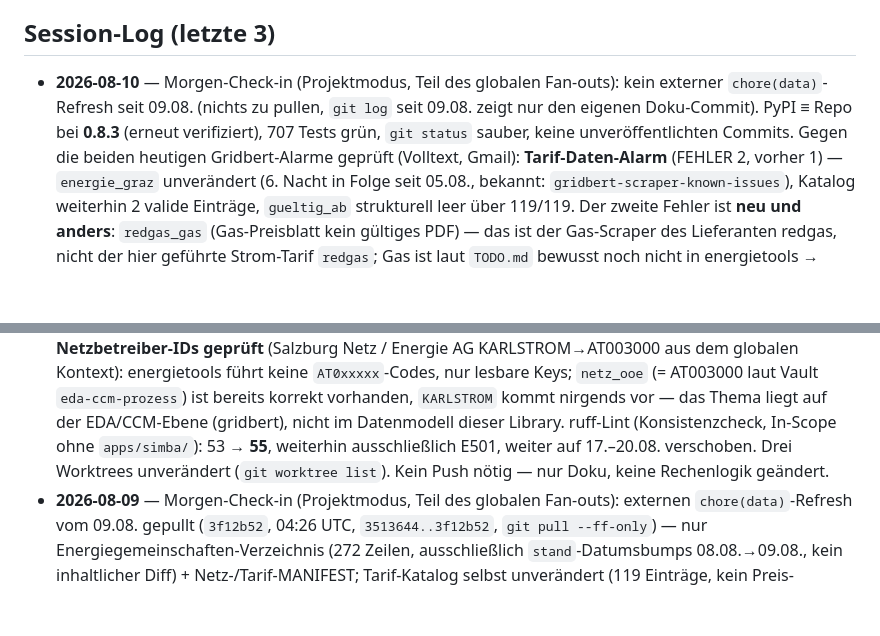
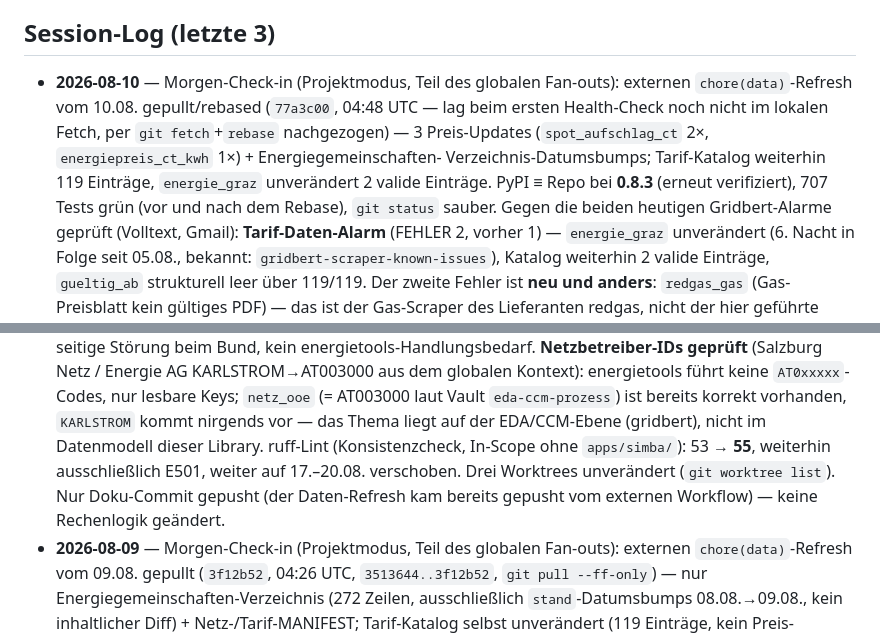
Before and after one commit to BMoer/energietools, a Markdown page: docs/HANDOVER.md, 2 parts joined by grey strips. Drawn GitHub-style; blank space fills up the shorter version.

Commit message:
docs(handover): Korrektur — chore(data) 10.08. war schon gepusht, nur lokal noch nicht gefetcht

```diff
--- a/docs/HANDOVER.md
+++ b/docs/HANDOVER.md
@@ -128,10 +128,13 @@
 
 ## Session-Log (letzte 3)
 
-- **2026-08-10** — Morgen-Check-in (Projektmodus, Teil des globalen Fan-outs): kein
-  externer `chore(data)`-Refresh seit 09.08. (nichts zu pullen, `git log` seit 09.08.
-  zeigt nur den eigenen Doku-Commit). PyPI ≡ Repo bei **0.8.3** (erneut verifiziert),
-  707 Tests grün, `git status` sauber, keine unveröffentlichten Commits. Gegen die
+- **2026-08-10** — Morgen-Check-in (Projektmodus, Teil des globalen Fan-outs): externen
+  `chore(data)`-Refresh vom 10.08. gepullt/rebased (`77a3c00`, 04:48 UTC — lag beim ersten
+  Health-Check noch nicht im lokalen Fetch, per `git fetch`+`rebase` nachgezogen) — 3
+  Preis-Updates (`spot_aufschlag_ct` 2×, `energiepreis_ct_kwh` 1×) + Energiegemeinschaften-
+  Verzeichnis-Datumsbumps; Tarif-Katalog weiterhin 119 Einträge, `energie_graz` unverändert
+  2 valide Einträge. PyPI ≡ Repo bei **0.8.3** (erneut verifiziert), 707 Tests grün (vor
+  und nach dem Rebase), `git status` sauber. Gegen die
   beiden heutigen Gridbert-Alarme geprüft (Volltext, Gmail):
   **Tarif-Daten-Alarm** (FEHLER 2, vorher 1) — `energie_graz` unverändert (6. Nacht
   in Folge seit 05.08., bekannt: `gridbert-scraper-known-issues`), Katalog weiterhin
@@ -153,8 +156,9 @@
   `KARLSTROM` kommt nirgends vor — das Thema liegt auf der EDA/CCM-Ebene (gridbert),
   nicht im Datenmodell dieser Library. ruff-Lint (Konsistenzcheck, In-Scope ohne
   `apps/simba/`): 53 → **55**, weiterhin ausschließlich E501, weiter auf 17.–20.08.
-  verschoben. Drei Worktrees unverändert (`git worktree list`). Kein Push nötig — nur
-  Doku, keine Rechenlogik geändert.
+  verschoben. Drei Worktrees unverändert (`git worktree list`). Nur Doku-Commit gepusht
+  (der Daten-Refresh kam bereits gepusht vom externen Workflow) — keine Rechenlogik
+  geändert.
 - **2026-08-09** — Morgen-Check-in (Projektmodus, Teil des globalen Fan-outs):
   externen `chore(data)`-Refresh vom 09.08. gepullt (`3f12b52`, 04:26 UTC,
   `3513644..3f12b52`, `git pull --ff-only`) — nur Energiegemeinschaften-Verzeichnis
```
